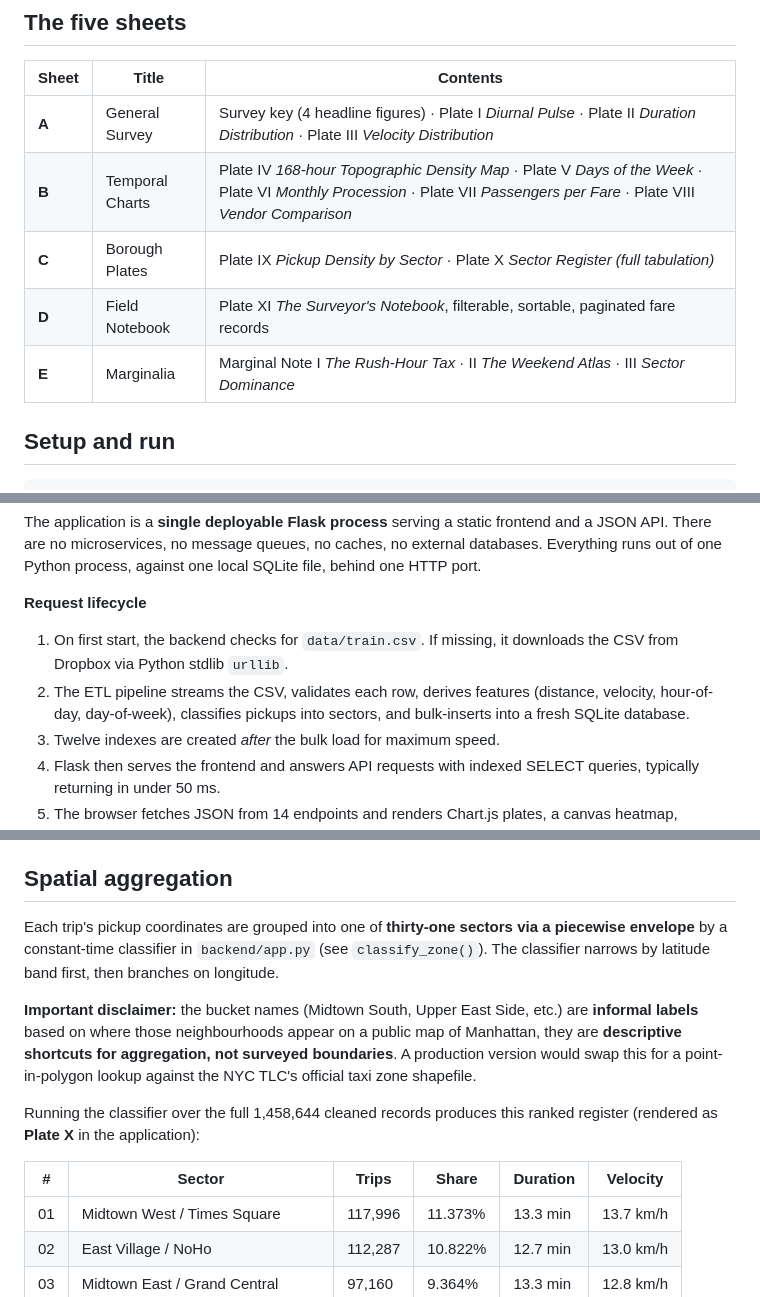
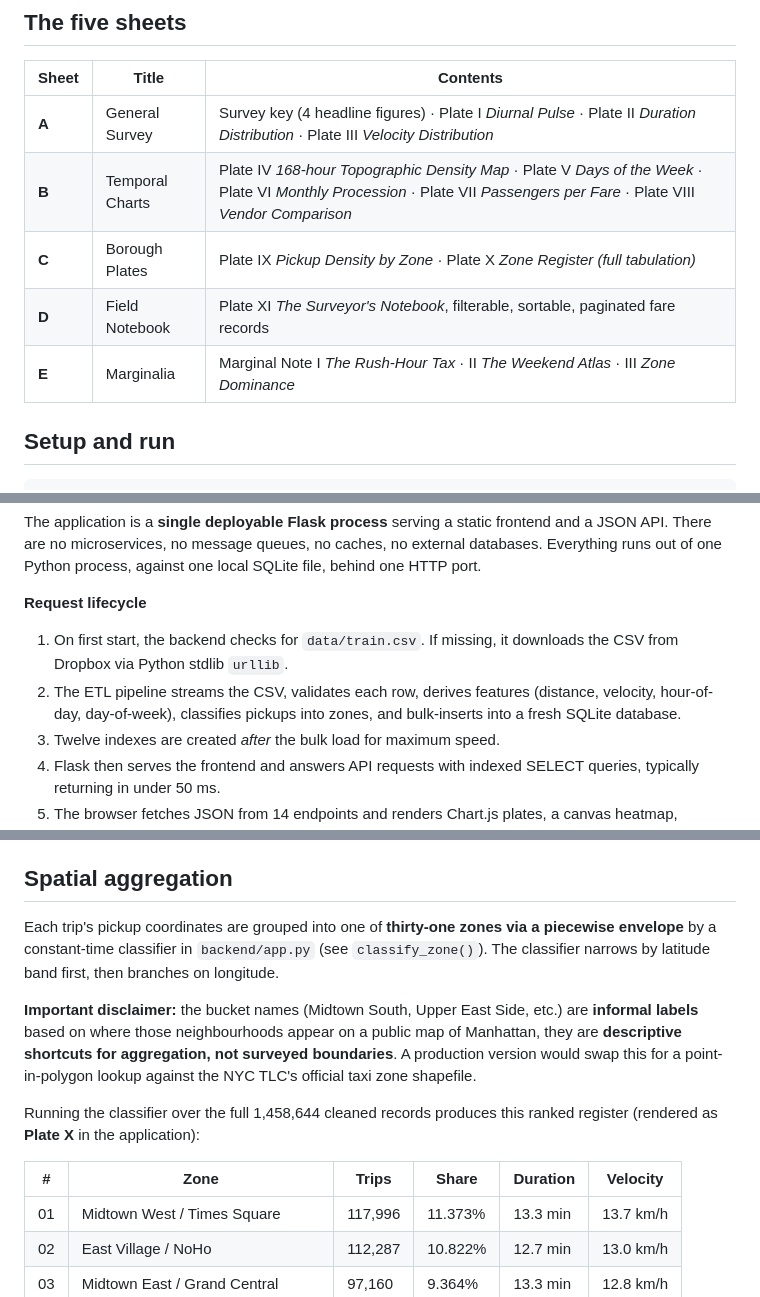
Before and after one commit to banituze/nyc-atlas, a Markdown page: README.md, 3 parts joined by grey strips. GitHub-like rendering.

```diff
--- a/README.md
+++ b/README.md
@@ -38,9 +38,9 @@ The dashboard is organised as **five "sheets"** of a folded atlas. Every chart i
 |---|---|---|
 | **A** | General Survey | Survey key (4 headline figures) · Plate I *Diurnal Pulse* · Plate II *Duration Distribution* · Plate III *Velocity Distribution* |
 | **B** | Temporal Charts | Plate IV *168-hour Topographic Density Map* · Plate V *Days of the Week* · Plate VI *Monthly Procession* · Plate VII *Passengers per Fare* · Plate VIII *Vendor Comparison* |
-| **C** | Borough Plates | Plate IX *Pickup Density by Sector* · Plate X *Sector Register (full tabulation)* |
+| **C** | Borough Plates | Plate IX *Pickup Density by Zone* · Plate X *Zone Register (full tabulation)* |
 | **D** | Field Notebook | Plate XI *The Surveyor's Notebook*, filterable, sortable, paginated fare records |
-| **E** | Marginalia | Marginal Note I *The Rush-Hour Tax* · II *The Weekend Atlas* · III *Sector Dominance* |
+| **E** | Marginalia | Marginal Note I *The Rush-Hour Tax* · II *The Weekend Atlas* · III *Zone Dominance* |
 
 ## Setup and run
 
@@ -97,7 +97,7 @@ The application is a **single deployable Flask process** serving a static fronte
 
 **Request lifecycle**
 1. On first start, the backend checks for `data/train.csv`. If missing, it downloads the CSV from Dropbox via Python stdlib `urllib`.
-2. The ETL pipeline streams the CSV, validates each row, derives features (distance, velocity, hour-of-day, day-of-week), classifies pickups into sectors, and bulk-inserts into a fresh SQLite database.
+2. The ETL pipeline streams the CSV, validates each row, derives features (distance, velocity, hour-of-day, day-of-week), classifies pickups into zones, and bulk-inserts into a fresh SQLite database.
 3. Twelve indexes are created *after* the bulk load for maximum speed.
 4. Flask then serves the frontend and answers API requests with indexed SELECT queries, typically returning in under 50 ms.
 5. The browser fetches JSON from 14 endpoints and renders Chart.js plates, a canvas heatmap, filterable tables, and three narrative insight cards.
@@ -178,13 +178,13 @@ Both are exposed through the `/api/zones` endpoint.
 
 ## Spatial aggregation
 
-Each trip's pickup coordinates are grouped into one of **thirty-one sectors via a piecewise envelope** by a constant-time classifier in `backend/app.py` (see `classify_zone()`). The classifier narrows by latitude band first, then branches on longitude.
+Each trip's pickup coordinates are grouped into one of **thirty-one zones via a piecewise envelope** by a constant-time classifier in `backend/app.py` (see `classify_zone()`). The classifier narrows by latitude band first, then branches on longitude.
 
 **Important disclaimer:** the bucket names (Midtown South, Upper East Side, etc.) are **informal labels** based on where those neighbourhoods appear on a public map of Manhattan, they are **descriptive shortcuts for aggregation, not surveyed boundaries**. A production version would swap this for a point-in-polygon lookup against the NYC TLC's official taxi zone shapefile.
 
 Running the classifier over the full 1,458,644 cleaned records produces this ranked register (rendered as **Plate X** in the application):
 
-| #  | Sector                           | Trips   | Share   | Duration | Velocity   |
+| #  |   Zone                           | Trips   | Share   | Duration | Velocity   |
 |----|----------------------------------|---------|---------|----------|------------|
 | 01 | Midtown West / Times Square      | 117,996 | 11.373% | 13.3 min | 13.7 km/h  |
 | 02 | East Village / NoHo              | 112,287 | 10.822% | 12.7 min | 13.0 km/h  |
```
Also changed, not shown: other parts of README.md (+2 -2 lines).
